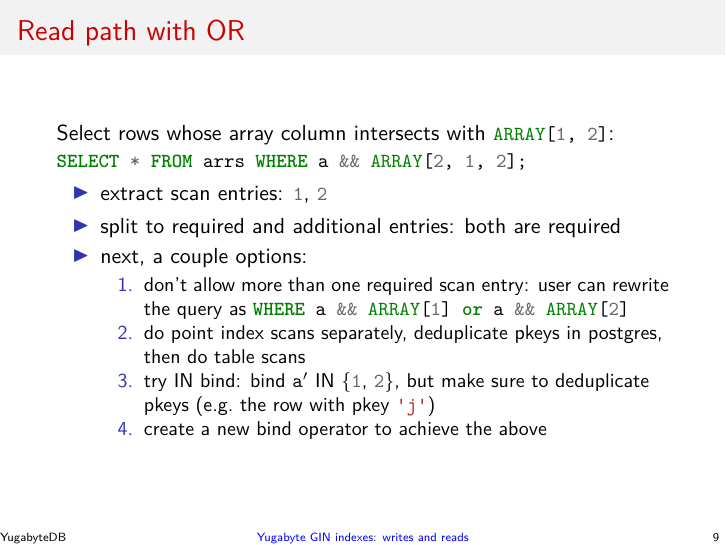
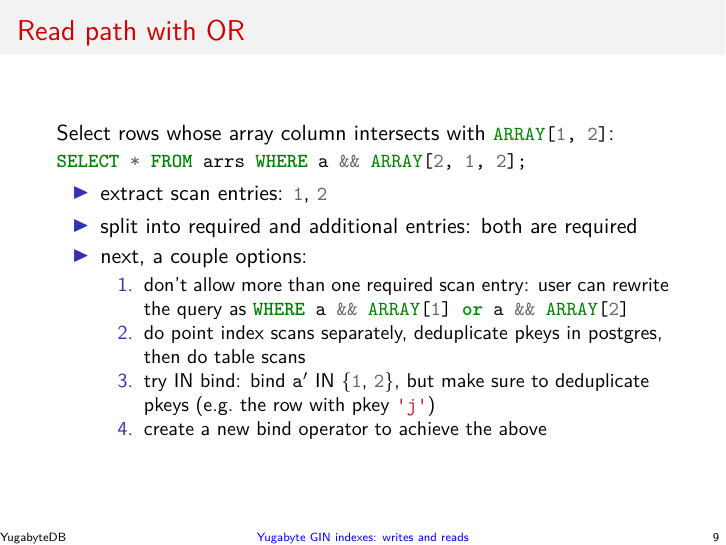
Before and after one commit to jaki/ysql-gin-slides, LaTeX slides (src/main.tex, which reads src/frames.tex): page 53 of 53. Compiled offline with XeLaTeX.

Commit message:
style: s/split to/split into/

```diff
--- a/src/frames.tex
+++ b/src/frames.tex
@@ -151,7 +151,7 @@
   \begin{itemize}
     \item extract scan entries: \sqlinline{1}, \sqlinline{3}
       \pause
-    \item \textbf{split to required and additional entries}:
+    \item \textbf{split into required and additional entries}:
       \pause
       \begin{itemize}
         \item ideally, the less frequent scan entry is chosen required:
@@ -214,7 +214,7 @@
   \begin{itemize}
     \item extract scan entries: \sqlinline{1}, \sqlinline{2}
       \pause
-    \item split to required and additional entries: both are required
+    \item split into required and additional entries: both are required
       \pause
     \item next, a couple options:
       \pause
```
